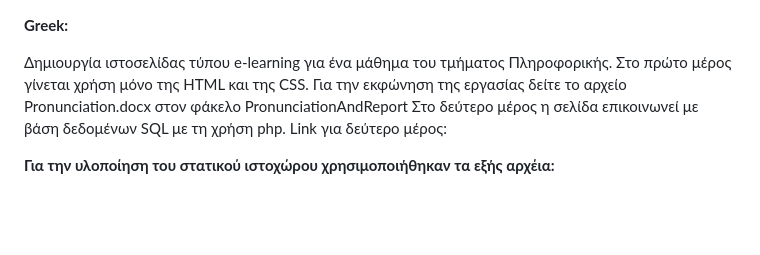
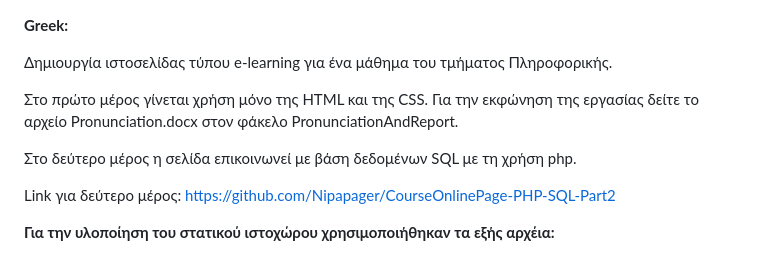
Before and after one commit to Nipapager/CourceOnlinePage, a Markdown page: README.md, the part around the change. Drawn GitHub-style; blank space fills up the shorter version.

```diff
--- a/README.md
+++ b/README.md
@@ -1,8 +1,12 @@
 **Greek:**
 
 Δημιουργία ιστοσελίδας τύπου e-learning για ένα μάθημα του τμήματος Πληροφορικής.
-Στο πρώτο μέρος γίνεται χρήση μόνο της HTML και της CSS. Για την εκφώνηση της εργασίας δείτε το αρχείο Pronunciation.docx στον φάκελο PronunciationAndReport
-Στο δεύτερο μέρος η σελίδα επικοινωνεί με βάση δεδομένων SQL με τη χρήση php. Link για δεύτερο μέρος:
+
+Στο πρώτο μέρος γίνεται χρήση μόνο της HTML και της CSS. Για την εκφώνηση της εργασίας δείτε το αρχείο Pronunciation.docx στον φάκελο PronunciationAndReport.
+
+Στο δεύτερο μέρος η σελίδα επικοινωνεί με βάση δεδομένων SQL με τη χρήση php.
+
+Link για δεύτερο μέρος: https://github.com/Nipapager/CourseOnlinePage-PHP-SQL-Part2
 
 **Για την υλοποίηση του στατικού ιστοχώρου χρησιμοποιήθηκαν τα εξής αρχέια:**
 1.	Index.html (η αρχική σελίδα του ιστοχώρου)
```
